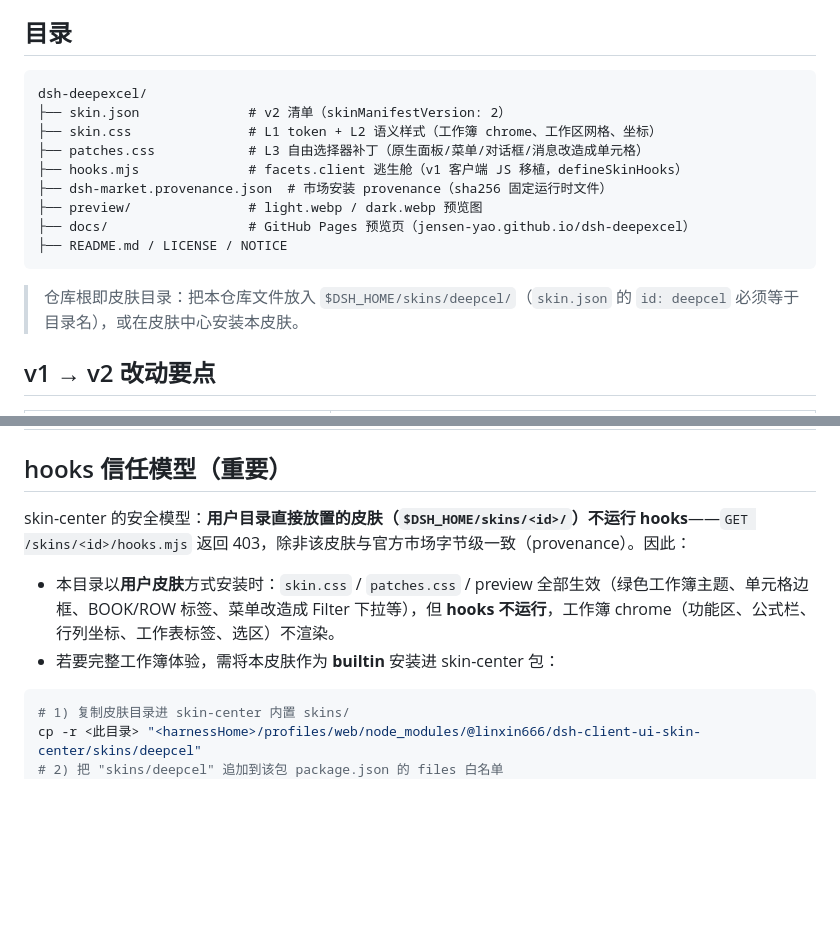
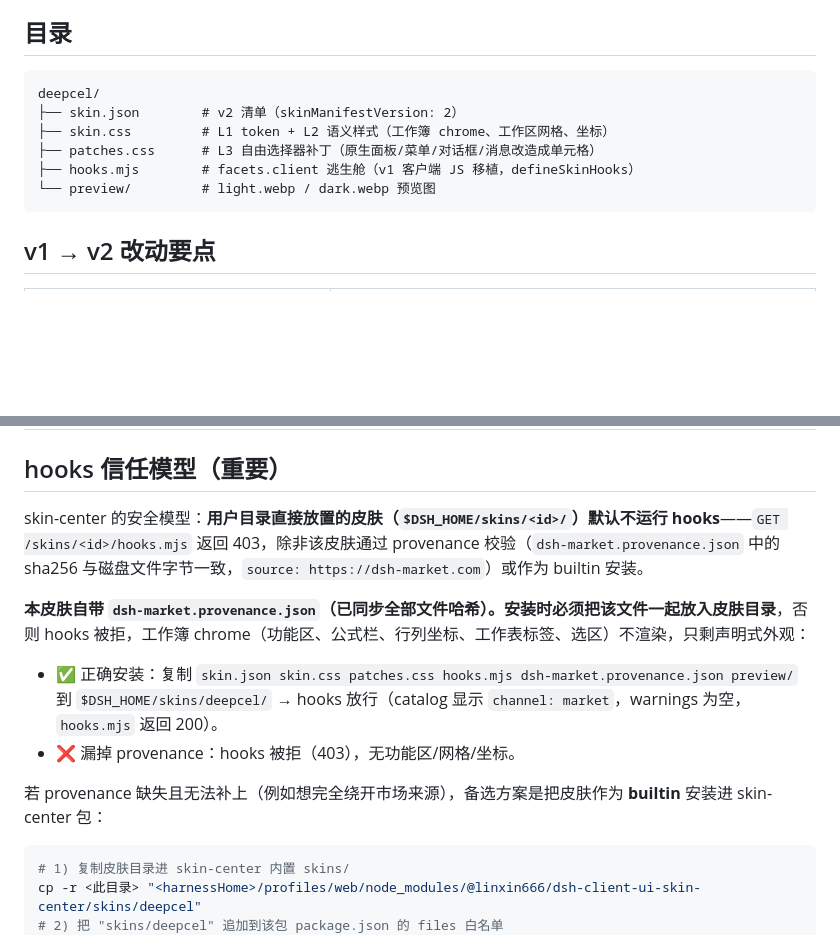
Before and after one commit to Jensen-Yao/dsh-deepexcel, a Markdown page: README.md, 2 parts joined by grey strips. Drawn GitHub-style; blank space fills up the shorter version.

Commit message:
docs: 明确 provenance 信任模型（安装必须带 dsh-market.provenance.json，否则 hooks 被拒）

````diff
--- a/README.md
+++ b/README.md
@@ -5,18 +5,13 @@
 ## 目录
 
 ```
-dsh-deepexcel/
-├── skin.json              # v2 清单（skinManifestVersion: 2）
-├── skin.css               # L1 token + L2 语义样式（工作簿 chrome、工作区网格、坐标）
-├── patches.css            # L3 自由选择器补丁（原生面板/菜单/对话框/消息改造成单元格）
-├── hooks.mjs              # facets.client 逃生舱（v1 客户端 JS 移植，defineSkinHooks）
-├── dsh-market.provenance.json  # 市场安装 provenance（sha256 固定运行时文件）
-├── preview/               # light.webp / dark.webp 预览图
-├── docs/                  # GitHub Pages 预览页（jensen-yao.github.io/dsh-deepexcel）
-├── README.md / LICENSE / NOTICE
+deepcel/
+├── skin.json        # v2 清单（skinManifestVersion: 2）
+├── skin.css         # L1 token + L2 语义样式（工作簿 chrome、工作区网格、坐标）
+├── patches.css      # L3 自由选择器补丁（原生面板/菜单/对话框/消息改造成单元格）
+├── hooks.mjs        # facets.client 逃生舱（v1 客户端 JS 移植，defineSkinHooks）
+└── preview/         # light.webp / dark.webp 预览图
 ```
-
-> 仓库根即皮肤目录：把本仓库文件放入 `$DSH_HOME/skins/deepcel/`（`skin.json` 的 `id: deepcel` 必须等于目录名），或在皮肤中心安装本皮肤。
 
 ## v1 → v2 改动要点
 
@@ -32,10 +27,14 @@ dsh-deepexcel/
 
 ## hooks 信任模型（重要）
 
-skin-center 的安全模型：**用户目录直接放置的皮肤（`$DSH_HOME/skins/<id>/`）不运行 hooks**——`GET /skins/<id>/hooks.mjs` 返回 403，除非该皮肤与官方市场字节级一致（provenance）。因此：
+skin-center 的安全模型：**用户目录直接放置的皮肤（`$DSH_HOME/skins/<id>/`）默认不运行 hooks**——`GET /skins/<id>/hooks.mjs` 返回 403，除非该皮肤通过 provenance 校验（`dsh-market.provenance.json` 中的 sha256 与磁盘文件字节一致，`source: https://dsh-market.com`）或作为 builtin 安装。
 
-- 本目录以**用户皮肤**方式安装时：`skin.css` / `patches.css` / preview 全部生效（绿色工作簿主题、单元格边框、BOOK/ROW 标签、菜单改造成 Filter 下拉等），但 **hooks 不运行**，工作簿 chrome（功能区、公式栏、行列坐标、工作表标签、选区）不渲染。
-- 若要完整工作簿体验，需将本皮肤作为 **builtin** 安装进 skin-center 包：
+**本皮肤自带 `dsh-market.provenance.json`（已同步全部文件哈希）。安装时必须把该文件一起放入皮肤目录**，否则 hooks 被拒，工作簿 chrome（功能区、公式栏、行列坐标、工作表标签、选区）不渲染，只剩声明式外观：
+
+- ✅ 正确安装：复制 `skin.json skin.css patches.css hooks.mjs dsh-market.provenance.json preview/` 到 `$DSH_HOME/skins/deepcel/` → hooks 放行（catalog 显示 `channel: market`，warnings 为空，`hooks.mjs` 返回 200）。
+- ❌ 漏掉 provenance：hooks 被拒（403），无功能区/网格/坐标。
+
+若 provenance 缺失且无法补上（例如想完全绕开市场来源），备选方案是把皮肤作为 **builtin** 安装进 skin-center 包：
 
 ```sh
 # 1) 复制皮肤目录进 skin-center 内置 skins/
````
